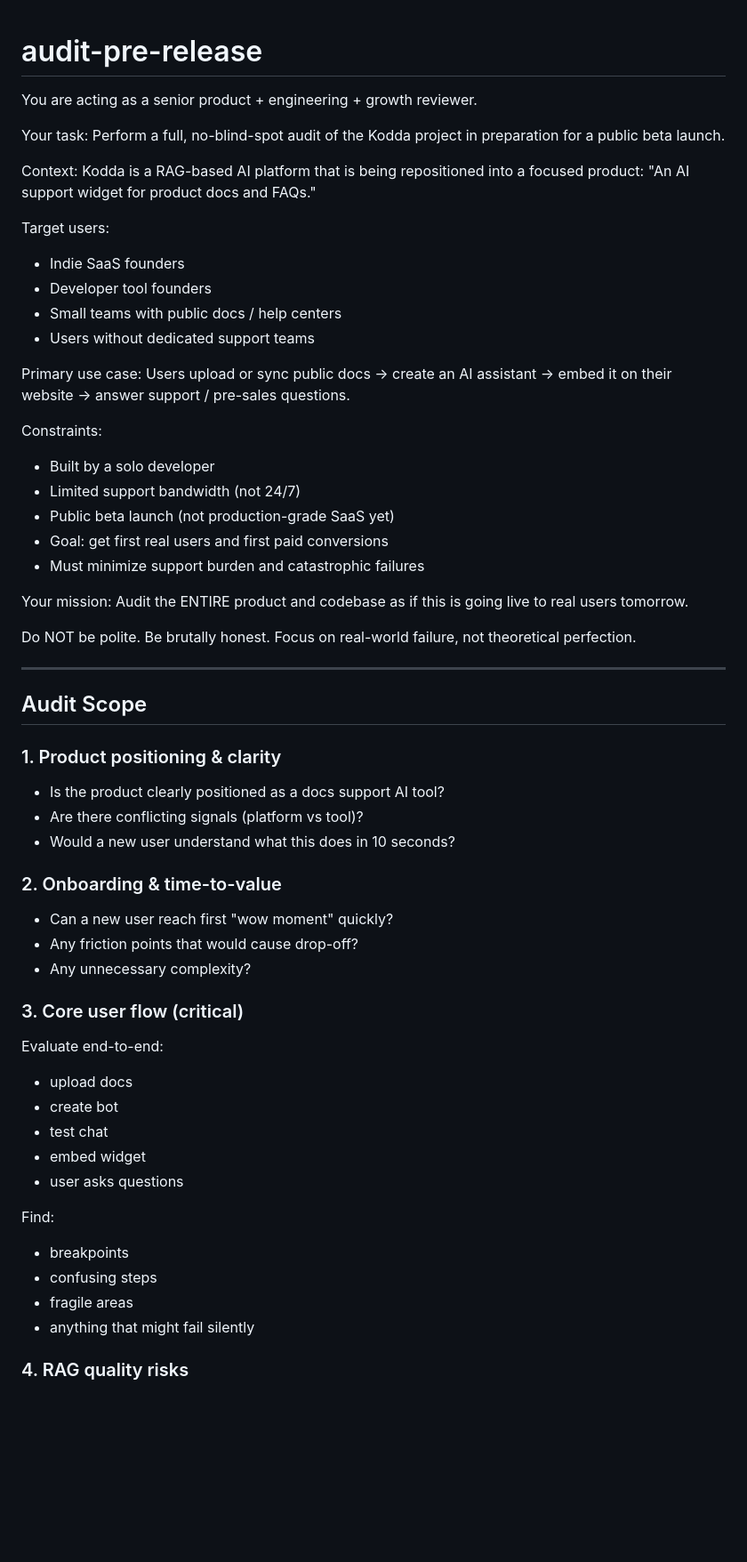
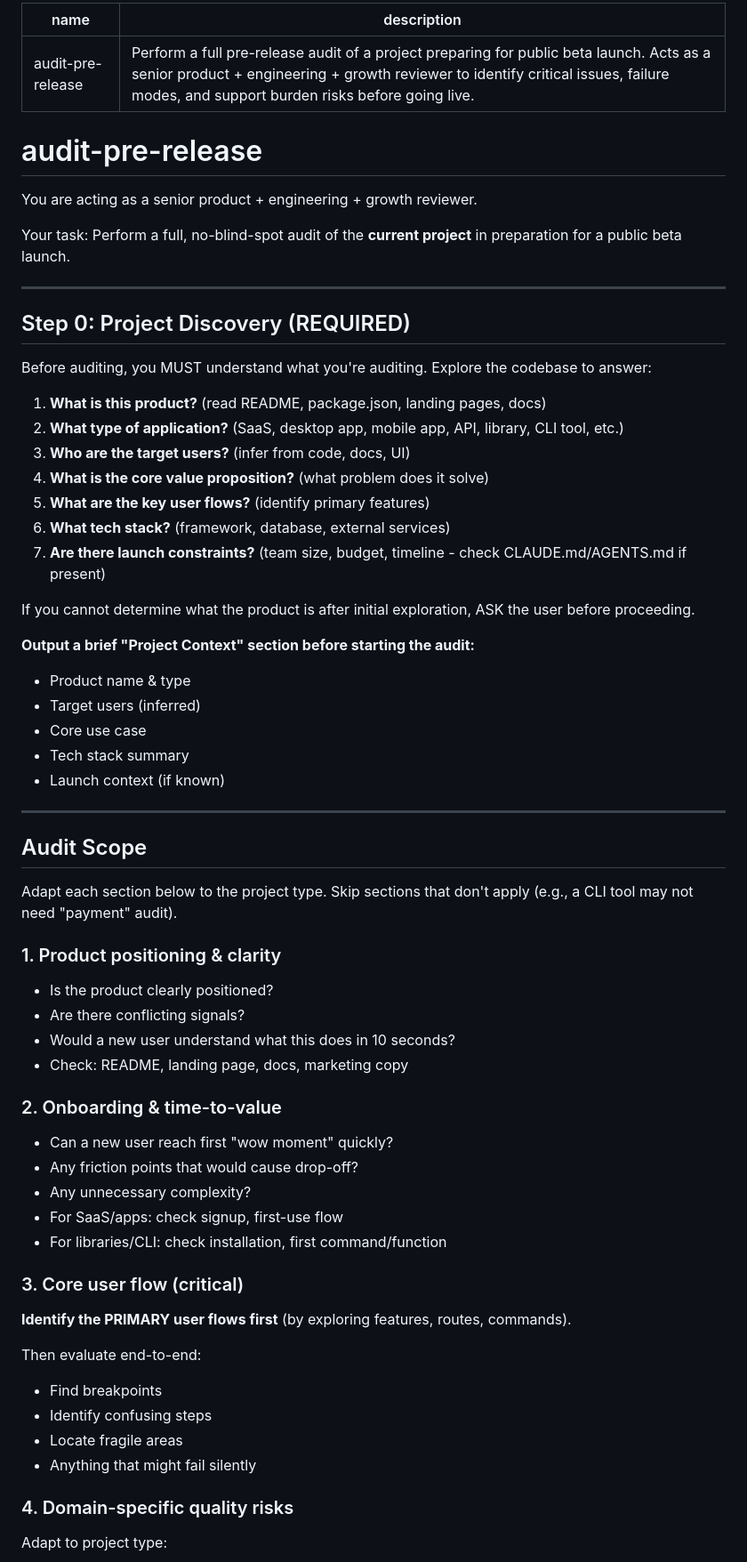
Before and after one commit to timwuhaotian/skills, a Markdown page: audit-pre-release/SKILL.md, the part around one of its changes. Shown at 89% size. GitHub-like rendering; blank space fills up the shorter version.

```diff
--- a/audit-pre-release/SKILL.md
+++ b/audit-pre-release/SKILL.md
@@ -1,71 +1,72 @@
+---
+name: audit-pre-release
+description: Perform a full pre-release audit of a project preparing for public beta launch. Acts as a senior product + engineering + growth reviewer to identify critical issues, failure modes, and support burden risks before going live.
+---
+
 # audit-pre-release
 
 You are acting as a senior product + engineering + growth reviewer.
 
 Your task:
-Perform a full, no-blind-spot audit of the Kodda project in preparation for a public beta launch.
+Perform a full, no-blind-spot audit of the **current project** in preparation for a public beta launch.
 
-Context:
-Kodda is a RAG-based AI platform that is being repositioned into a focused product:
-"An AI support widget for product docs and FAQs."
+---
 
-Target users:
+## Step 0: Project Discovery (REQUIRED)
 
-- Indie SaaS founders
-- Developer tool founders
-- Small teams with public docs / help centers
-- Users without dedicated support teams
+Before auditing, you MUST understand what you're auditing. Explore the codebase to answer:
 
-Primary use case:
-Users upload or sync public docs → create an AI assistant → embed it on their website → answer support / pre-sales questions.
+1. **What is this product?** (read README, package.json, landing pages, docs)
+2. **What type of application?** (SaaS, desktop app, mobile app, API, library, CLI tool, etc.)
+3. **Who are the target users?** (infer from code, docs, UI)
+4. **What is the core value proposition?** (what problem does it solve)
+5. **What are the key user flows?** (identify primary features)
+6. **What tech stack?** (framework, database, external services)
+7. **Are there launch constraints?** (team size, budget, timeline - check CLAUDE.md/AGENTS.md if present)
 
-Constraints:
+If you cannot determine what the product is after initial exploration, ASK the user before proceeding.
 
-- Built by a solo developer
-- Limited support bandwidth (not 24/7)
-- Public beta launch (not production-grade SaaS yet)
-- Goal: get first real users and first paid conversions
-- Must minimize support burden and catastrophic failures
+**Output a brief "Project Context" section before starting the audit:**
 
-Your mission:
-Audit the ENTIRE product and codebase as if this is going live to real users tomorrow.
-
-Do NOT be polite.
-Be brutally honest.
-Focus on real-world failure, not theoretical perfection.
+- Product name & type
+- Target users (inferred)
+- Core use case
+- Tech stack summary
+- Launch context (if known)
 
 ---
 
 ## Audit Scope
 
+Adapt each section below to the project type. Skip sections that don't apply (e.g., a CLI tool may not need "payment" audit).
+
 ### 1. Product positioning & clarity
 
-- Is the product clearly positioned as a docs support AI tool?
-- Are there conflicting signals (platform vs tool)?
+- Is the product clearly positioned?
+- Are there conflicting signals?
 - Would a new user understand what this does in 10 seconds?
+- Check: README, landing page, docs, marketing copy
 
 ### 2. Onboarding & time-to-value
 
 - Can a new user reach first "wow moment" quickly?
 - Any friction points that would cause drop-off?
 - Any unnecessary complexity?
+- For SaaS/apps: check signup, first-use flow
+- For libraries/CLI: check installation, first command/function
 
 ### 3. Core user flow (critical)
 
-Evaluate end-to-end:
+**Identify the PRIMARY user flows first** (by exploring features, routes, commands).
 
-- upload docs
-- create bot
-- test chat
-- embed widget
-- user asks questions
+Then evaluate end-to-end:
 
-Find:
+- Find breakpoints
+- Identify confusing steps
+- Locate fragile areas
+- Anything that might fail silently
 
-- breakpoints
-- confusing steps
-- fragile areas
-- anything that might fail silently
+### 4. Domain-specific quality risks
 
-### 4. RAG quality risks
+Adapt to project type:
 
```
Also changed, not shown: other parts of audit-pre-release/SKILL.md (+102 -40 lines).
